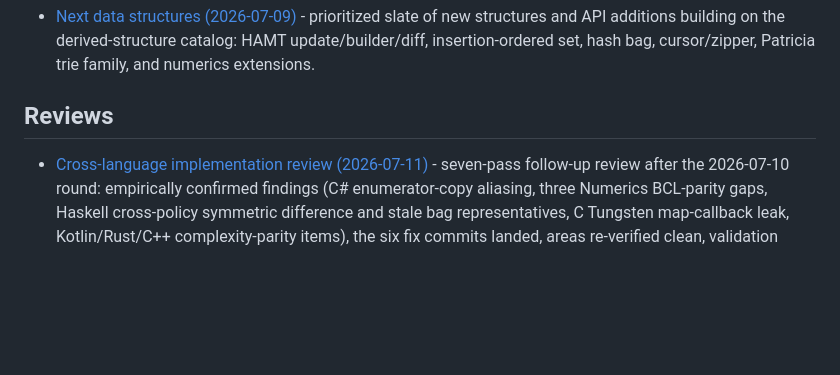
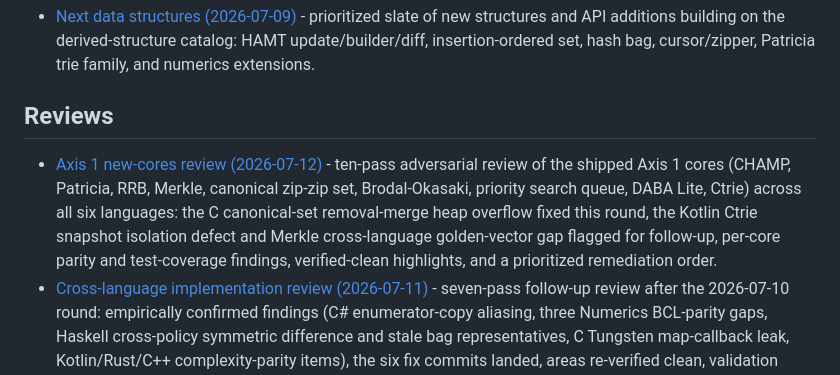
Before and after one commit to VladimirReshetnikov/Durable7, a Markdown page: docs/README.md, the part around the change. Rendered like a GitHub page; blank space fills up the shorter version.

```diff
--- a/docs/README.md
+++ b/docs/README.md
@@ -34,6 +34,7 @@ Library-specific design and API documentation lives beside each workspace under
 
 ## Reviews
 
+- [Axis 1 new-cores review (2026-07-12)](reviews/axis1-new-cores-review-2026-07-12.md) - ten-pass adversarial review of the shipped Axis 1 cores (CHAMP, Patricia, RRB, Merkle, canonical zip-zip set, Brodal-Okasaki, priority search queue, DABA Lite, Ctrie) across all six languages: the C canonical-set removal-merge heap overflow fixed this round, the Kotlin Ctrie snapshot isolation defect and Merkle cross-language golden-vector gap flagged for follow-up, per-core parity and test-coverage findings, verified-clean highlights, and a prioritized remediation order.
 - [Cross-language implementation review (2026-07-11)](reviews/cross-language-implementation-review-2026-07-11.md) - seven-pass follow-up review after the 2026-07-10 round: empirically confirmed findings (C# enumerator-copy aliasing, three Numerics BCL-parity gaps, Haskell cross-policy symmetric difference and stale bag representatives, C Tungsten map-callback leak, Kotlin/Rust/C++ complexity-parity items), the six fix commits landed, areas re-verified clean, validation evidence, and the remaining backlog (HAMT bulk-builder ports, Kotlin log² bounds).
 - [Cross-language implementation review (2026-07-10)](reviews/cross-language-implementation-review-2026-07-10.md) - nine-pass correctness, semantic-parity, and complexity-parity review of the FingerTree, HAMT, Tungsten, and Numerics families across all six languages: verified findings, the eleven fix commits landed, the post-review parity matrix, validation evidence, and the prioritized open-item backlog. (The three 2026-07-09 review reports were resolved and deleted; this report supersedes them.)
 
```
Also changed, not shown: docs/reviews/axis1-new-cores-review-2026-07-12.md (added, +365 -0 lines).
